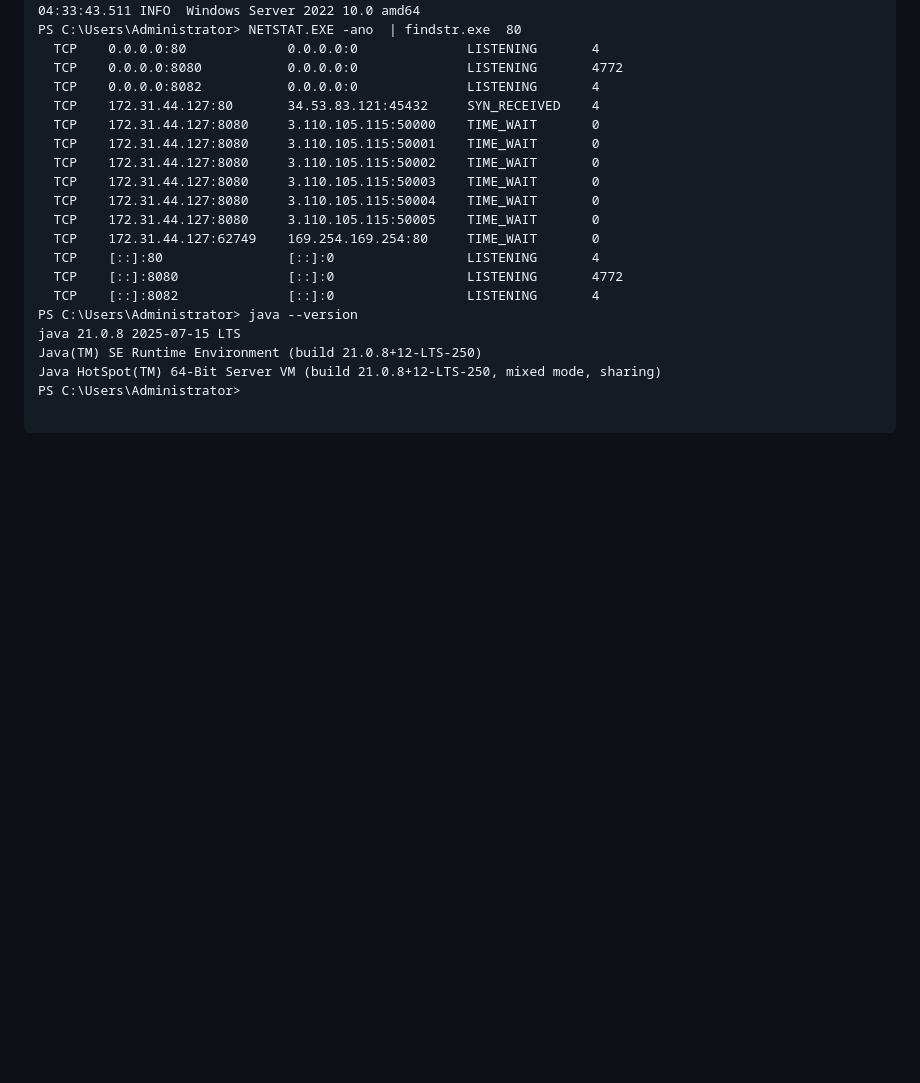
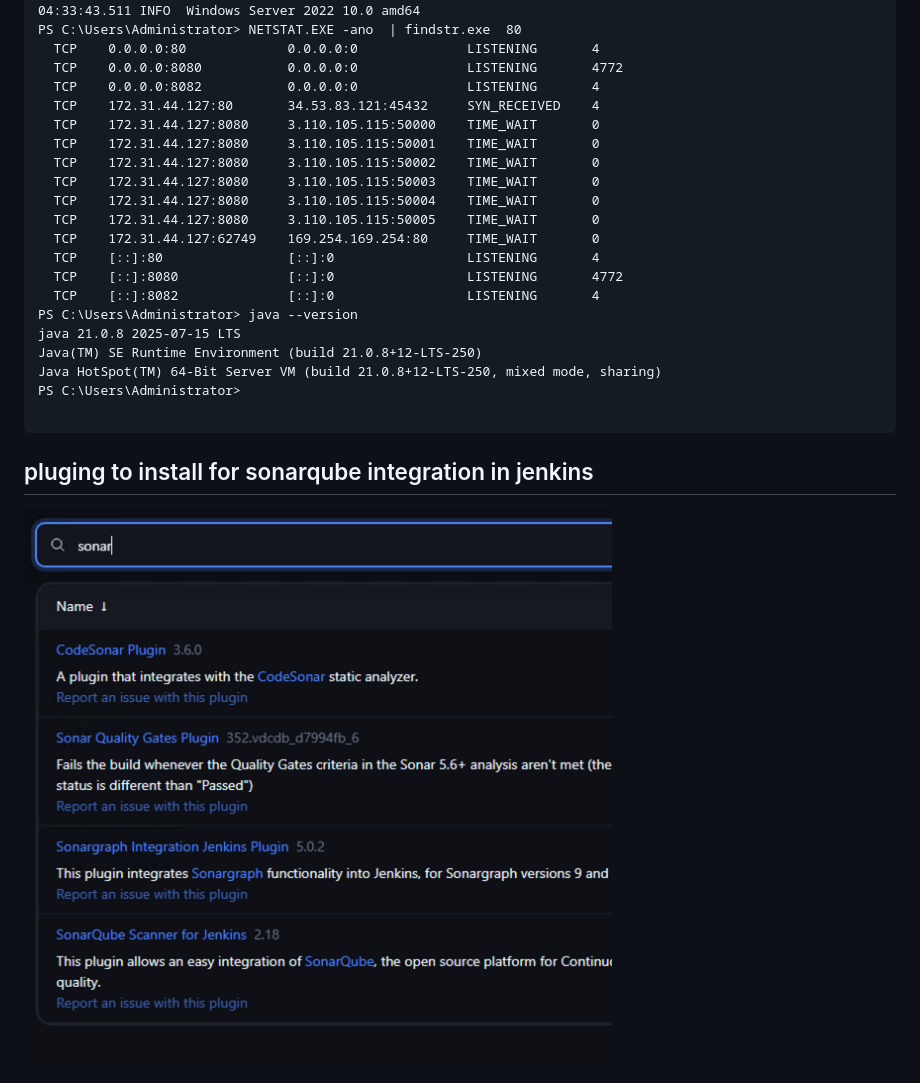
Before and after one commit to redashu/unisys_devsecops28thjuly2025, a Markdown page: day3/README.md, the part around the change. GitHub-like rendering; pictures changed too: day3/plg1.png (added); blank space fills up the shorter version.

Commit message:
updates day3

````diff
--- a/day3/README.md
+++ b/day3/README.md
@@ -61,3 +61,7 @@ Java HotSpot(TM) 64-Bit Server VM (build 21.0.8+12-LTS-250, mixed mode, sharing)
 PS C:\Users\Administrator>
 
 ```
+
+## pluging to install for sonarqube integration in jenkins
+
+<img src="plg1.png">
````
